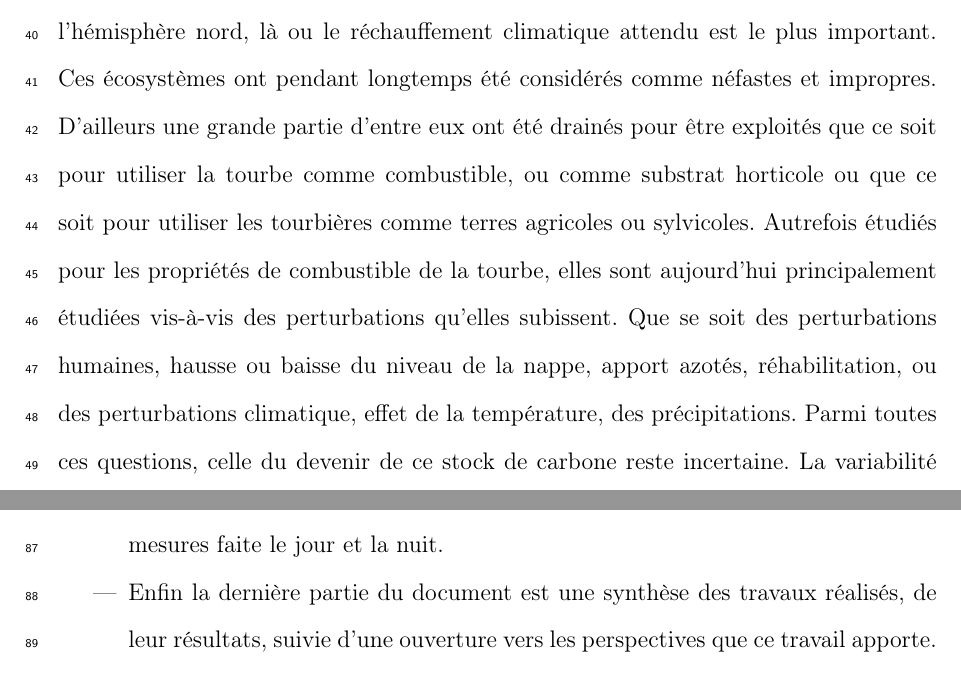
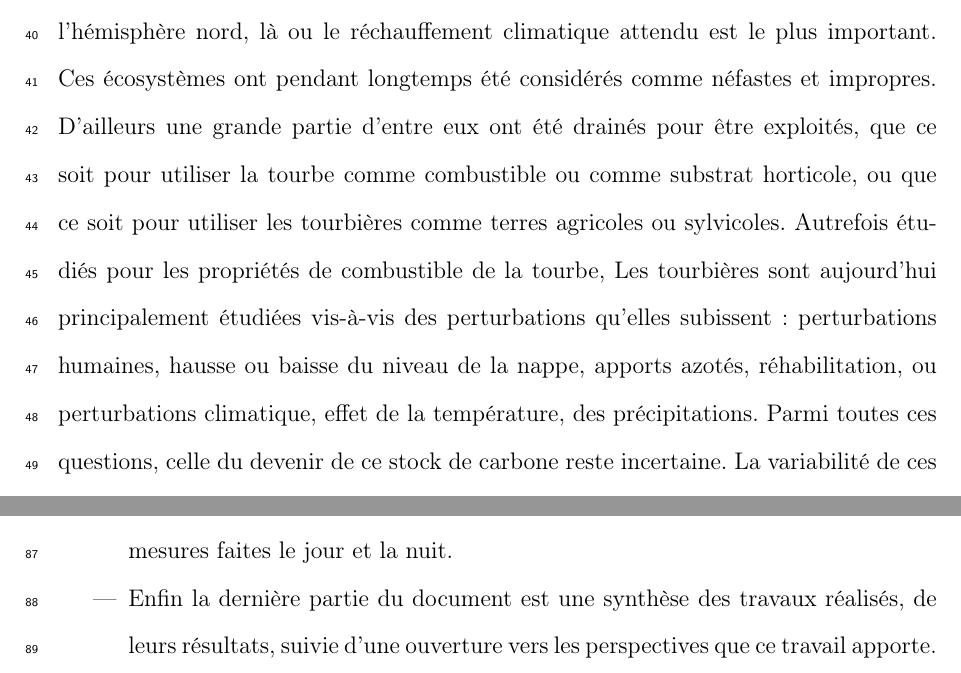
Before and after one commit to dangelob/manuscript, a LaTeX thesis (phdthesis.tex, which reads content/introduction.tex): two parts of pages 17 and 19 of 183, joined at a grey line, cut so that both start at the same text. Compiled offline with pdfLaTeX.

Commit message:
correction intro

```diff
--- a/content/introduction.tex
+++ b/content/introduction.tex
@@ -41,11 +41,10 @@ Parmi les écosystèmes terrestres, les tourbières fonctionnent naturellement c
 Elles ne représentent que \num{2} à \SI{3}{\percent} des terres émergées mais contiennent entre \num{270} et \SI{455}{\pgc}, faisant de ces écosystèmes des stocks importants \citep{gorham1991,turunen2002} :
 d'abord parce qu'ils sont relativement concentrés en terme de surface, mais également car situés majoritairement dans les hautes latitudes de l'hémisphère nord, là ou le réchauffement climatique attendu est le plus important.
 Ces écosystèmes ont pendant longtemps été considérés comme néfastes et impropres.
-D'ailleurs une grande partie d'entre eux ont été drainés pour être exploités que ce soit pour utiliser la tourbe comme combustible, ou comme substrat horticole ou que ce soit pour utiliser les tourbières comme terres agricoles ou sylvicoles.
-Autrefois étudiés pour les propriétés de combustible de la tourbe, elles sont aujourd'hui principalement étudiées vis-à-vis des perturbations qu'elles subissent.
-Que se soit des perturbations humaines, hausse ou baisse du niveau de la nappe, apport azotés, réhabilitation, ou des perturbations climatique, effet de la température, des précipitations.
+D'ailleurs une grande partie d'entre eux ont été drainés pour être exploités, que ce soit pour utiliser la tourbe comme combustible ou comme substrat horticole, ou que ce soit pour utiliser les tourbières comme terres agricoles ou sylvicoles.
+Autrefois étudiés pour les propriétés de combustible de la tourbe, Les tourbières sont aujourd'hui principalement étudiées vis-à-vis des perturbations qu'elles subissent : perturbations humaines, hausse ou baisse du niveau de la nappe, apports azotés, réhabilitation, ou perturbations climatique, effet de la température, des précipitations.
 Parmi toutes ces questions, celle du devenir de ce stock de carbone reste incertaine.
-La variabilité de ces écosystèmes rend la prédiction de leur comportements délicate et aujourd'hui malgré leur importance ces écosystèmes ne sont pas pris en compte dans les modèles globaux.
+La variabilité de ces écosystèmes rend la prédiction de leurs comportements délicate et aujourd'hui malgré leur importance ces écosystèmes ne sont pas pris en compte dans les modèles globaux.
 Le dernier rapport du GIEC note ainsi que si les connaissances ont avancé, de nombreux processus ayant trait à la décomposition du carbone sont toujours absents des modèles notamment en ce qui concerne le carbone des zones humides boréales et tropicales et des tourbières \citep{Ciais2014}.
 Mieux comprendre ces écosystèmes, à différentes échelles, est donc nécessaire pour espérer pourvoir un jour estimer leurs comportements face aux changements qu'ils subissent et vont subir.
 
@@ -117,6 +116,6 @@ Enfin la troisième partie replaces ce travail au sein du contexte précédemmen
 \item Le quatrième chapitre décrit l'effet de cycle de dessication/ré-humectation sur les flux de GES de mésocosmes prélevés sur le terrain.
-\item Le cinquième chapitre se concentre sur la respiration à une échelle journalière et sur des aspects davantage méthodologiques que sont la prise en compte du temps de latence entre la vague de chaleur et les flux, et la différence entre les mesures faite le jour et la nuit.
-\item Enfin la dernière partie du document est une synthèse des travaux réalisés, de leur résultats, suivie d'une ouverture vers les perspectives que ce travail apporte.
+\item Le cinquième chapitre se concentre sur la respiration à une échelle journalière et sur des aspects davantage méthodologiques que sont la prise en compte du temps de latence entre la vague de chaleur et les flux, et la différence entre les mesures faites le jour et la nuit.
+\item Enfin la dernière partie du document est une synthèse des travaux réalisés, de leurs résultats, suivie d'une ouverture vers les perspectives que ce travail apporte.
 %Le chapitre 1 est une synthèse bibliographique, un état de l'art des connaissances liées au sujet.
 %Les chapitres 2 et 3 rassemblent les travaux du volet observation, ils concernent respectivement le suivi XX et le suivi YY
 %Les chapitres 4 et 5 développent la partie expérimentale à travers l'impact d'un assèchement et celui d'un rehaussement du niveau de l'eau.
```
Also changed, not shown: content/introduction.tex (18 more changed lines).
